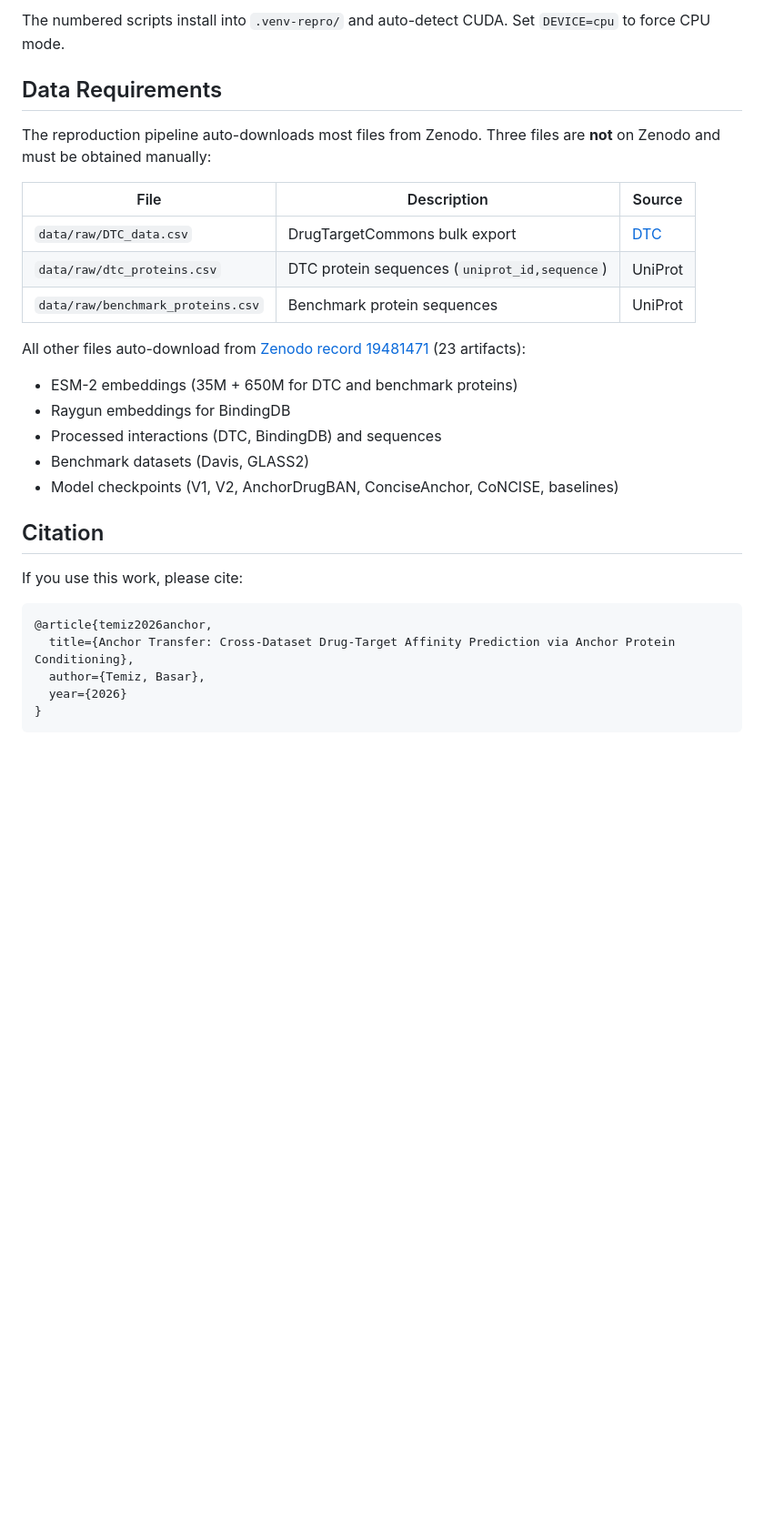
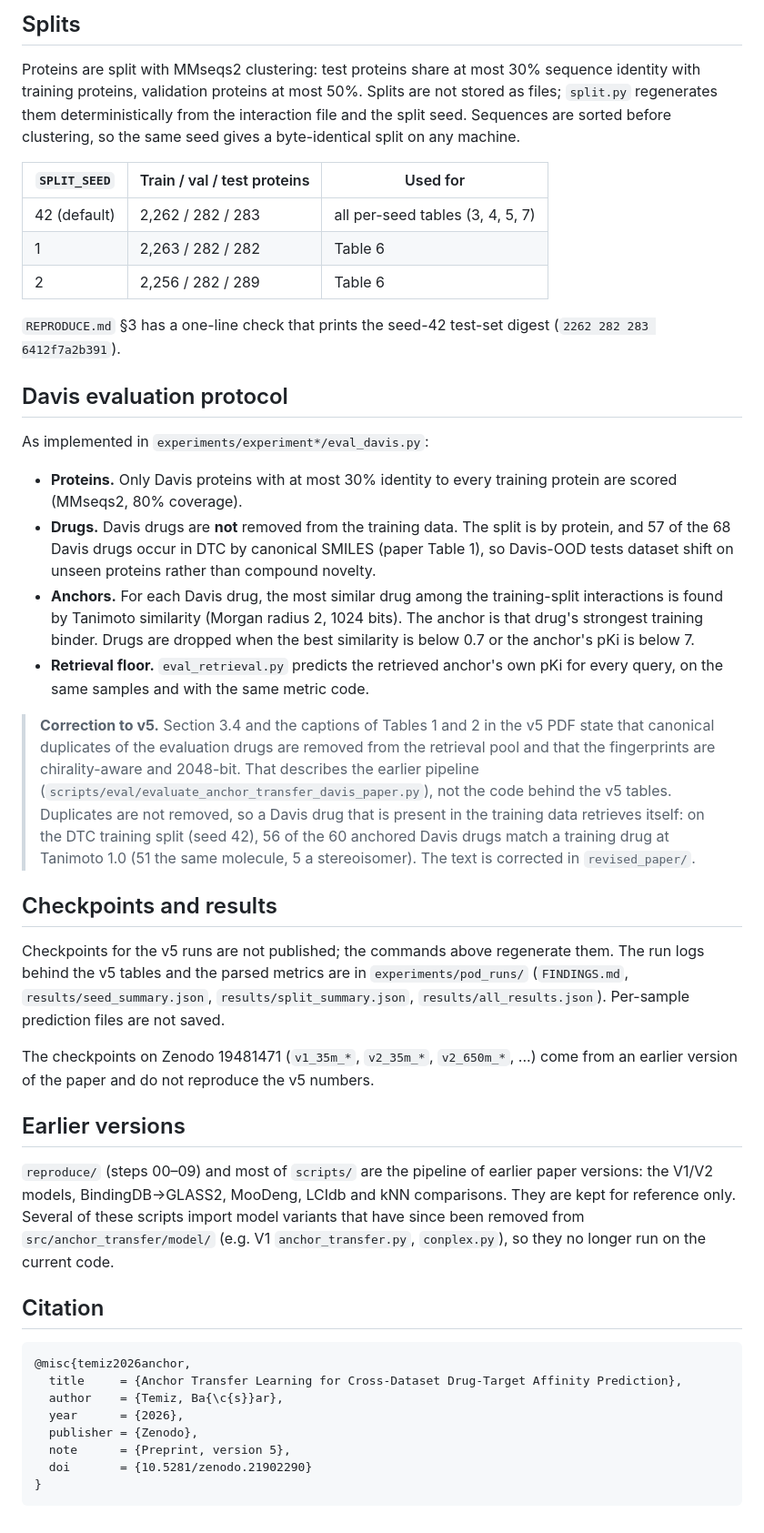
Before and after one commit to Basartemiz/AnchorTransfer, a Markdown page: README.md, the part around one of its changes. Shown at 91% size. Rendered like a GitHub page; blank space fills up the shorter version.

````diff
--- a/README.md
+++ b/README.md
@@ -157,33 +97,77 @@ See `reproduce/README.md` for detailed documentation of each step.
 
-The numbered scripts install into `.venv-repro/` and auto-detect CUDA.
-Set `DEVICE=cpu` to force CPU mode.
+## Splits
 
-## Data Requirements
+Proteins are split with MMseqs2 clustering: test proteins share at most 30%
+sequence identity with training proteins, validation proteins at most 50%.
+Splits are not stored as files; `split.py` regenerates them deterministically
+from the interaction file and the split seed. Sequences are sorted before
+clustering, so the same seed gives a byte-identical split on any machine.
 
-The reproduction pipeline auto-downloads most files from Zenodo. Three files
-are **not** on Zenodo and must be obtained manually:
+| `SPLIT_SEED` | Train / val / test proteins | Used for |
+|---|---|---|
+| 42 (default) | 2,262 / 282 / 283 | all per-seed tables (3, 4, 5, 7) |
+| 1 | 2,263 / 282 / 282 | Table 6 |
+| 2 | 2,256 / 282 / 289 | Table 6 |
 
-| File | Description | Source |
-|------|-------------|--------|
-| `data/raw/DTC_data.csv` | DrugTargetCommons bulk export | [DTC](https://drugtargetcommons.fimm.fi/) |
-| `data/raw/dtc_proteins.csv` | DTC protein sequences (`uniprot_id,sequence`) | UniProt |
-| `data/raw/benchmark_proteins.csv` | Benchmark protein sequences | UniProt |
+`REPRODUCE.md` §3 has a one-line check that prints the seed-42 test-set digest
+(`2262 282 283 6412f7a2b391`).
 
-All other files auto-download from [Zenodo record 19481471](https://zenodo.org/records/19481471) (23 artifacts):
-- ESM-2 embeddings (35M + 650M for DTC and benchmark proteins)
-- Raygun embeddings for BindingDB
-- Processed interactions (DTC, BindingDB) and sequences
-- Benchmark datasets (Davis, GLASS2)
-- Model checkpoints (V1, V2, AnchorDrugBAN, ConciseAnchor, CoNCISE, baselines)
+## Davis evaluation protocol
+
+As implemented in `experiments/experiment*/eval_davis.py`:
+
+- **Proteins.** Only Davis proteins with at most 30% identity to every training
+  protein are scored (MMseqs2, 80% coverage).
+- **Drugs.** Davis drugs are **not** removed from the training data. The split
+  is by protein, and 57 of the 68 Davis drugs occur in DTC by canonical SMILES
+  (paper Table 1), so Davis-OOD tests dataset shift on unseen proteins rather
+  than compound novelty.
+- **Anchors.** For each Davis drug, the most similar drug among the
+  training-split interactions is found by Tanimoto similarity (Morgan radius 2,
+  1024 bits). The anchor is that drug's strongest training binder. Drugs are
+  dropped when the best similarity is below 0.7 or the anchor's pKi is below 7.
+- **Retrieval floor.** `eval_retrieval.py` predicts the retrieved anchor's own
+  pKi for every query, on the same samples and with the same metric code.
+
+> **Correction to v5.** Section 3.4 and the captions of Tables 1 and 2 in the
+> v5 PDF state that canonical duplicates of the evaluation drugs are removed
+> from the retrieval pool and that the fingerprints are chirality-aware and
+> 2048-bit. That describes the earlier pipeline
+> (`scripts/eval/evaluate_anchor_transfer_davis_paper.py`), not the code behind
+> the v5 tables. Duplicates are not removed, so a Davis drug that is present in
+> the training data retrieves itself: on the DTC training split (seed 42), 56 of
+> the 60 anchored Davis drugs match a training drug at Tanimoto 1.0 (51 the same
+> molecule, 5 a stereoisomer). The text is corrected in `revised_paper/`.
+
+## Checkpoints and results
+
+Checkpoints for the v5 runs are not published; the commands above regenerate
+them. The run logs behind the v5 tables and the parsed metrics are in
+`experiments/pod_runs/` (`FINDINGS.md`, `results/seed_summary.json`,
+`results/split_summary.json`, `results/all_results.json`). Per-sample
+prediction files are not saved.
+
+The checkpoints on Zenodo 19481471 (`v1_35m_*`, `v2_35m_*`, `v2_650m_*`, ...)
+come from an earlier version of the paper and do not reproduce the v5 numbers.
+
+## Earlier versions
+
+`reproduce/` (steps 00–09) and most of `scripts/` are the pipeline of earlier
+paper versions: the V1/V2 models, BindingDB→GLASS2, MooDeng, LCIdb and kNN
+comparisons. They are kept for reference only. Several of these scripts import
+model variants that have since been removed from `src/anchor_transfer/model/`
+(e.g. V1 `anchor_transfer.py`, `conplex.py`), so they no longer run on the
+current code.
 
 ## Citation
 
-If you use this work, please cite:
-
 ```bibtex
-@article{temiz2026anchor,
-  title={Anchor Transfer: Cross-Dataset Drug-Target Affinity Prediction via Anchor Protein Conditioning},
-  author={Temiz, Basar},
-  year={2026}
+@misc{temiz2026anchor,
+  title     = {Anchor Transfer Learning for Cross-Dataset Drug-Target Affinity Prediction},
+  author    = {Temiz, Ba{\c{s}}ar},
+  year      = {2026},
+  publisher = {Zenodo},
+  note      = {Preprint, version 5},
+  doi       = {10.5281/zenodo.21902290}
 }
 ```
````
Also changed, not shown: other parts of README.md (+76 -136 lines).
